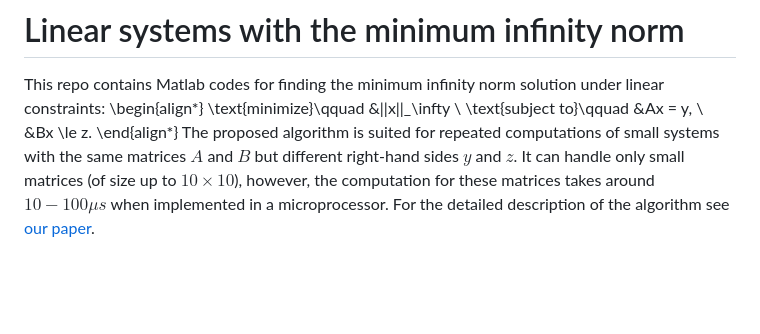
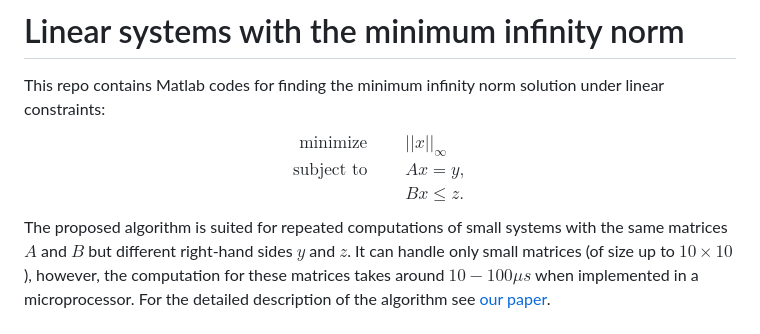
Before and after one commit to sadda/Minimum_Effort_Control, a Markdown page: README.md, the part around the change. Rendered like a GitHub page; blank space fills up the shorter version.

```diff
--- a/README.md
+++ b/README.md
@@ -1,11 +1,13 @@
 # Linear systems with the minimum infinity norm
 
 This repo contains Matlab codes for finding the minimum infinity norm solution under linear constraints:
-\begin{align*}
+$$
+\begin{aligned}
 \text{minimize}\qquad &||x||_\infty \\
 \text{subject to}\qquad &Ax = y, \\
 &Bx \le z.
-\end{align*}
+\end{aligned}
+$$
 The proposed algorithm is suited for repeated computations of small systems with the same matrices $A$ and $B$ but different right-hand sides $y$ and $z$. It can handle only small matrices (of size up to $10\times 10$), however, the computation for these matrices takes around $10-100\mu s$ when implemented in a microprocessor. For the detailed description of the algorithm see [our paper](https://ieeexplore.ieee.org/abstract/document/9880551).
 
 
```
